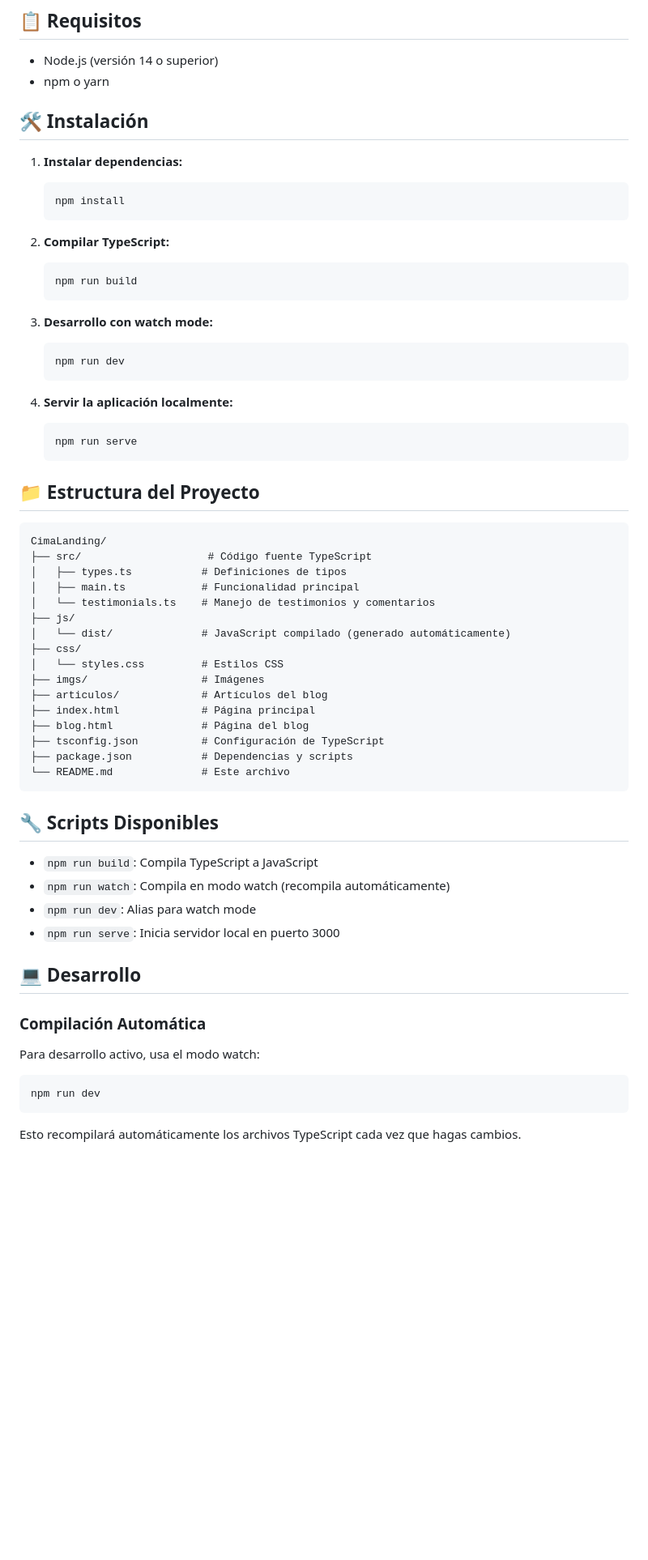
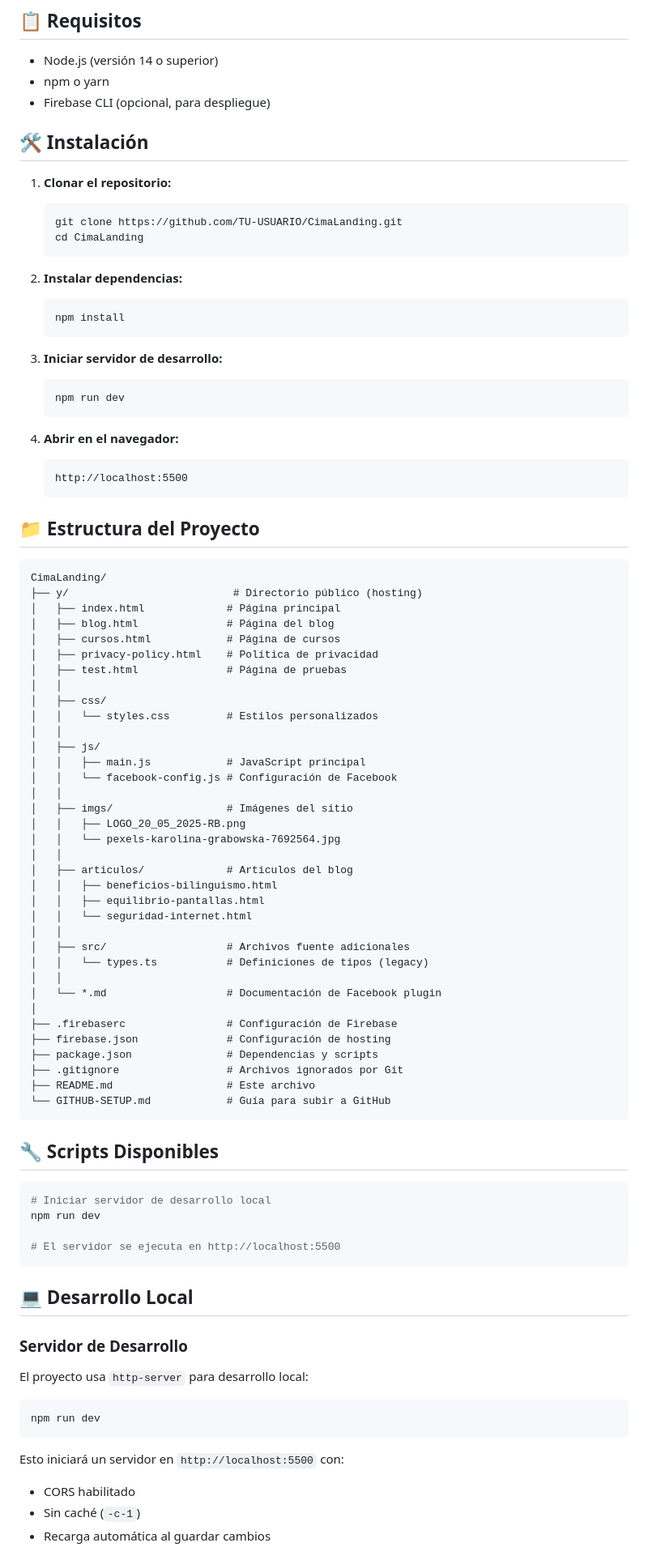
Before and after one commit to Sergiotsk/CimaLanding, a Markdown page: README.md, the part around one of its changes. Shown at 81% size. Drawn GitHub-style; blank space fills up the shorter version.

````diff
--- a/README.md
+++ b/README.md
@@ -39,66 +40,92 @@ Este repositorio es público. **NO incluyas credenciales sensibles** en el códi
 
 - Node.js (versión 14 o superior)
 - npm o yarn
+- Firebase CLI (opcional, para despliegue)
 
 ## 🛠️ Instalación
 
-1. **Instalar dependencias:**
+1. **Clonar el repositorio:**
+   ```bash
+   git clone https://github.com/TU-USUARIO/CimaLanding.git
+   cd CimaLanding
+   ```
+
+2. **Instalar dependencias:**
    ```bash
    npm install
    ```
 
-2. **Compilar TypeScript:**
-   ```bash
-   npm run build
-   ```
-
-3. **Desarrollo con watch mode:**
+3. **Iniciar servidor de desarrollo:**
    ```bash
    npm run dev
    ```
 
-4. **Servir la aplicación localmente:**
-   ```bash
-   npm run serve
+4. **Abrir en el navegador:**
+   ```
+   http://localhost:5500
    ```
 
 ## 📁 Estructura del Proyecto
 
 ```
 CimaLanding/
-├── src/                    # Código fuente TypeScript
-│   ├── types.ts           # Definiciones de tipos
-│   ├── main.ts            # Funcionalidad principal
-│   └── testimonials.ts    # Manejo de testimonios y comentarios
-├── js/
-│   └── dist/              # JavaScript compilado (generado automáticamente)
-├── css/
-│   └── styles.css         # Estilos CSS
-├── imgs/                  # Imágenes
-├── articulos/             # Artículos del blog
-├── index.html             # Página principal
-├── blog.html              # Página del blog
-├── tsconfig.json          # Configuración de TypeScript
-├── package.json           # Dependencias y scripts
-└── README.md              # Este archivo
+├── y/                          # Directorio público (hosting)
+│   ├── index.html             # Página principal
+│   ├── blog.html              # Página del blog
+│   ├── cursos.html            # Página de cursos
+│   ├── privacy-policy.html    # Política de privacidad
+│   ├── test.html              # Página de pruebas
+│   │
+│   ├── css/
+│   │   └── styles.css         # Estilos personalizados
+│   │
+│   ├── js/
+│   │   ├── main.js            # JavaScript principal
+│   │   └── facebook-config.js # Configuración de Facebook
+│   │
+│   ├── imgs/                  # Imágenes del sitio
+│   │   ├── LOGO_20_05_2025-RB.png
+│   │   └── pexels-karolina-grabowska-7692564.jpg
+│   │
+│   ├── articulos/             # Artículos del blog
+│   │   ├── beneficios-bilinguismo.html
+│   │   ├── equilibrio-pantallas.html
+│   │   └── seguridad-internet.html
+│   │
+│   ├── src/                   # Archivos fuente adicionales
+│   │   └── types.ts           # Definiciones de tipos (legacy)
+│   │
+│   └── *.md                   # Documentación de Facebook plugin
+│
+├── .firebaserc                # Configuración de Firebase
+├── firebase.json              # Configuración de hosting
+├── package.json               # Dependencias y scripts
+├── .gitignore                 # Archivos ignorados por Git
+├── README.md                  # Este archivo
+└── GITHUB-SETUP.md            # Guía para subir a GitHub
 ```
 
 ## 🔧 Scripts Disponibles
 
-- `npm run build`: Compila TypeScript a JavaScript
-- `npm run watch`: Compila en modo watch (recompila automáticamente)
-- `npm run dev`: Alias para watch mode
-- `npm run serve`: Inicia servidor local en puerto 3000
+```bash
+# Iniciar servidor de desarrollo local
+npm run dev
 
-## 💻 Desarrollo
+# El servidor se ejecuta en http://localhost:5500
+```
 
-### Compilación Automática
+## 💻 Desarrollo Local
 
-Para desarrollo activo, usa el modo watch:
+### Servidor de Desarrollo
+
+El proyecto usa `http-server` para desarrollo local:
 
 ```bash
 npm run dev
 ```
 
-Esto recompilará automáticamente los archivos TypeScript cada vez que hagas cambios.
+Esto iniciará un servidor en `http://localhost:5500` con:
+- CORS habilitado
+- Sin caché (`-c-1`)
+- Recarga automática al guardar cambios
 
````
Also changed, not shown: other parts of README.md (+226 -73 lines), GITHUB-SETUP.md (added, +164 -0 lines).
